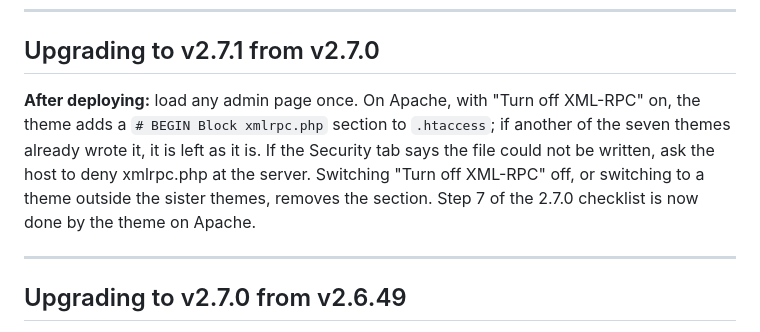
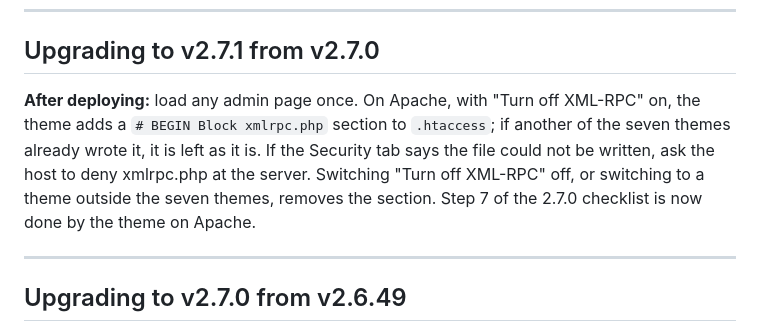
Before and after one commit to menj/compelling-evidence, a Markdown page: doc/upgrading.md, the part around the change. Rendered like a GitHub page.

Commit message:
Finish the wording in the upgrade guide
Co-Authored-By: Claude Sonnet 5.5 <noreply@anthropic.com>
Claude-Session: https://claude.ai/code/session_01E8KgTwDya64BhdH7HfM9nf

```diff
--- a/doc/upgrading.md
+++ b/doc/upgrading.md
@@ -89,7 +89,7 @@ Replace the theme files. Nothing is written to `wp-content` until an administrat
 
 ## Upgrading to v2.7.1 from v2.7.0
 
-**After deploying:** load any admin page once. On Apache, with "Turn off XML-RPC" on, the theme adds a `# BEGIN Block xmlrpc.php` section to `.htaccess`; if another of the seven themes already wrote it, it is left as it is. If the Security tab says the file could not be written, ask the host to deny xmlrpc.php at the server. Switching "Turn off XML-RPC" off, or switching to a theme outside the sister themes, removes the section. Step 7 of the 2.7.0 checklist is now done by the theme on Apache.
+**After deploying:** load any admin page once. On Apache, with "Turn off XML-RPC" on, the theme adds a `# BEGIN Block xmlrpc.php` section to `.htaccess`; if another of the seven themes already wrote it, it is left as it is. If the Security tab says the file could not be written, ask the host to deny xmlrpc.php at the server. Switching "Turn off XML-RPC" off, or switching to a theme outside the seven themes, removes the section. Step 7 of the 2.7.0 checklist is now done by the theme on Apache.
 
 ---
 
```
